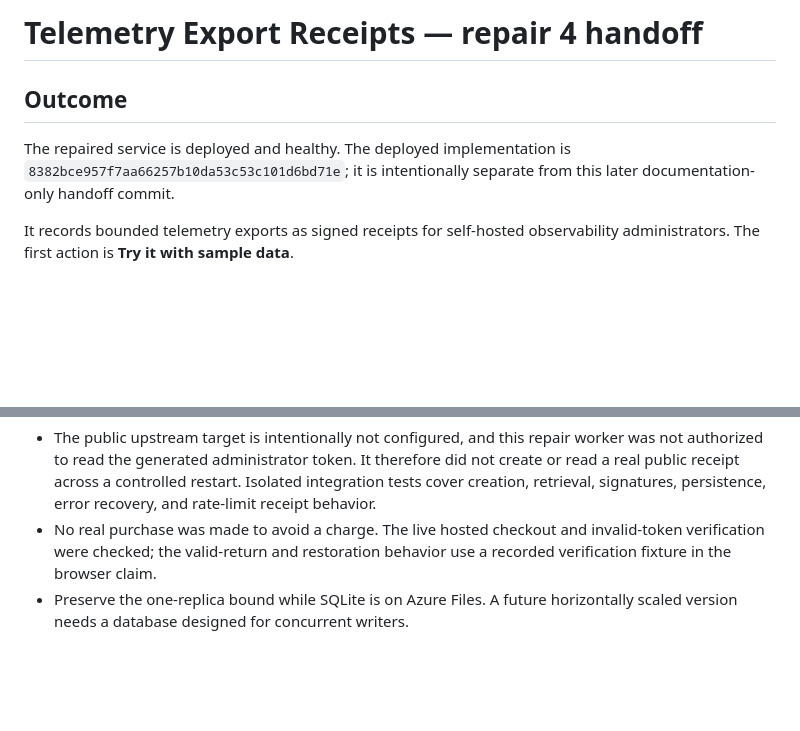
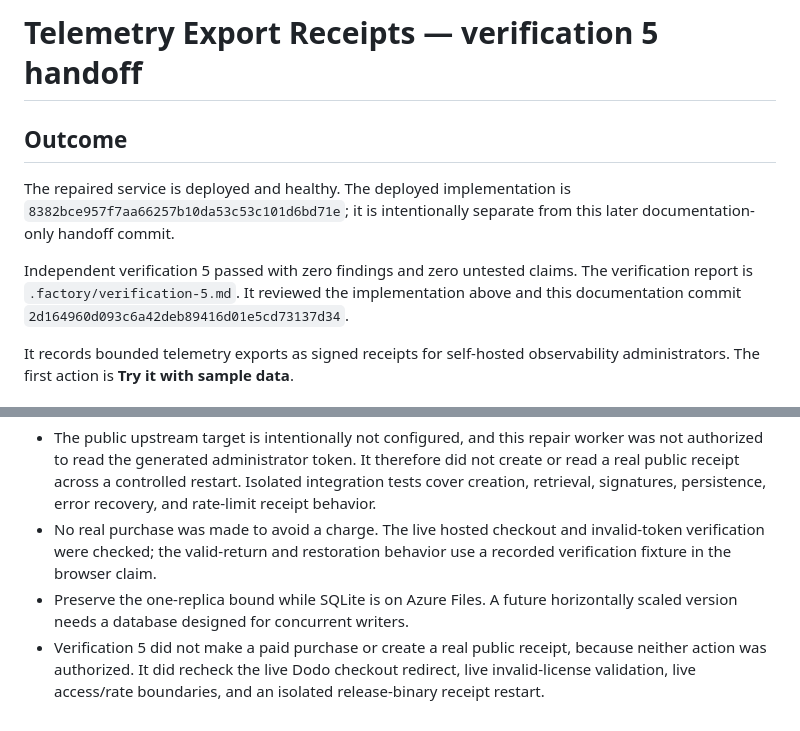
Before and after one commit to B-Divyesh/sf-telemetry-export-receipts, a Markdown page: .factory/handoff.md, 2 parts joined by grey strips. Drawn GitHub-style; blank space fills up the shorter version.

Commit message:
docs: record verification 5 pass

```diff
--- a/.factory/handoff.md
+++ b/.factory/handoff.md
@@ -1,10 +1,15 @@
-# Telemetry Export Receipts — repair 4 handoff
+# Telemetry Export Receipts — verification 5 handoff
 
 ## Outcome
 
 The repaired service is deployed and healthy. The deployed implementation is
 `8382bce957f7aa66257b10da53c53c101d6bd71e`; it is intentionally separate from
 this later documentation-only handoff commit.
+
+Independent verification 5 passed with zero findings and zero untested claims.
+The verification report is `.factory/verification-5.md`. It reviewed the
+implementation above and this documentation commit
+`2d164960d093c6a42deb89416d01e5cd73137d34`.
 
 It records bounded telemetry exports as signed receipts for self-hosted
 observability administrators. The first action is **Try it with sample data**.
@@ -125,3 +130,7 @@ to the binary for local development. Use `/demo` for the isolated sample.
   behavior use a recorded verification fixture in the browser claim.
 - Preserve the one-replica bound while SQLite is on Azure Files. A future
   horizontally scaled version needs a database designed for concurrent writers.
+- Verification 5 did not make a paid purchase or create a real public receipt,
+  because neither action was authorized. It did recheck the live Dodo checkout
+  redirect, live invalid-license validation, live access/rate boundaries, and
+  an isolated release-binary receipt restart.
```
Also changed, not shown: .factory/verification-5.md (added, +85 -0 lines).
